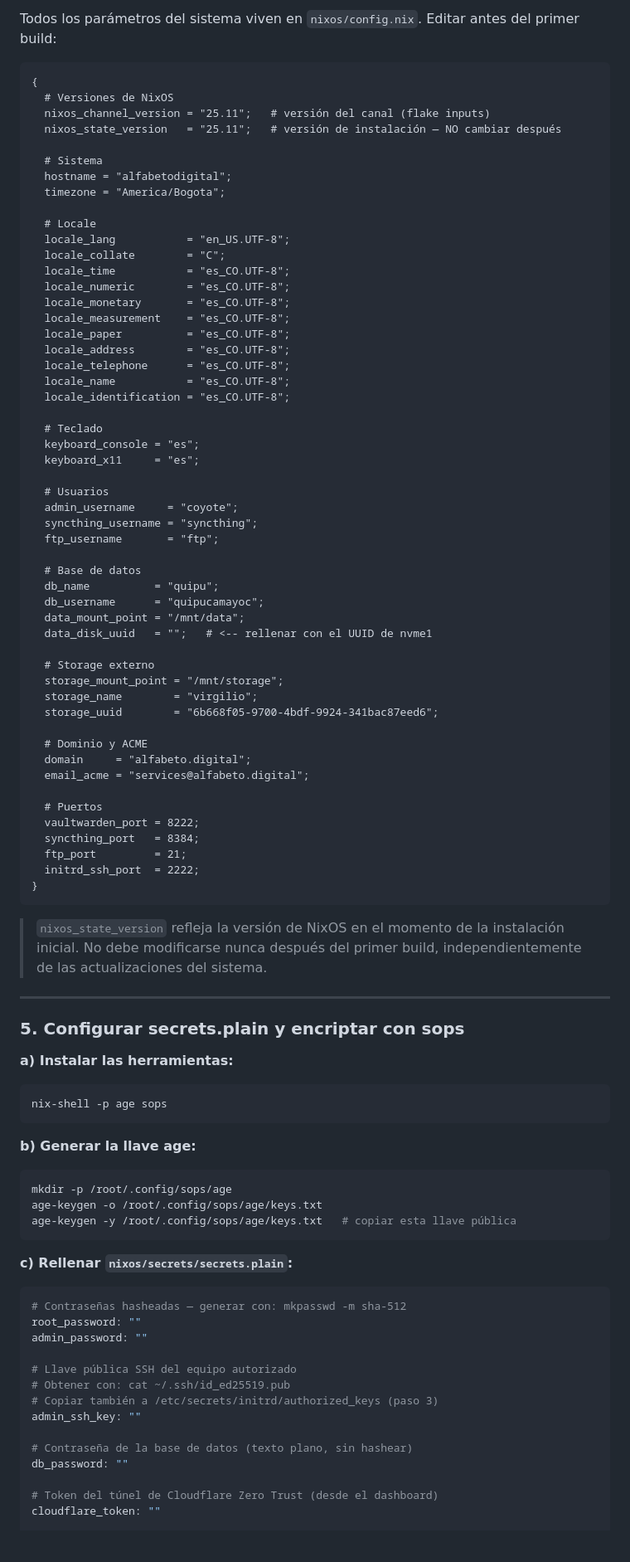
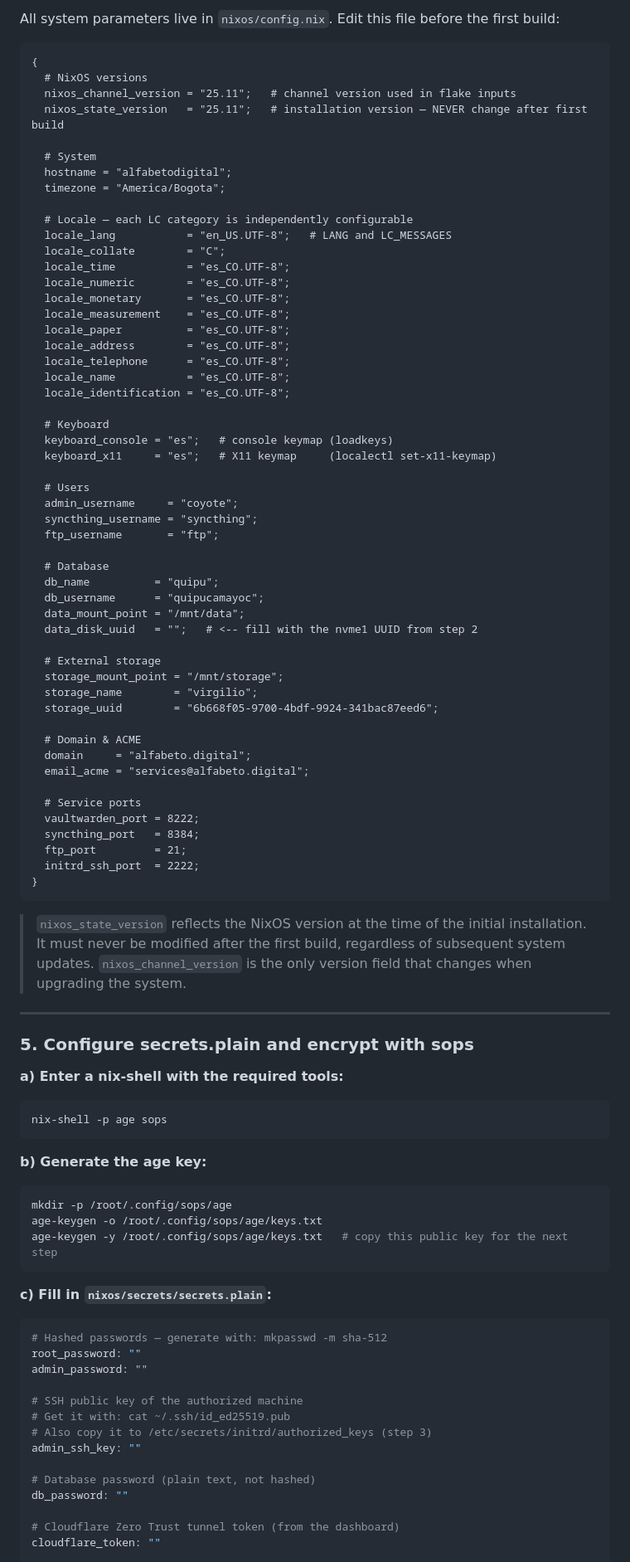
Before and after one commit to alfabeto-digital/alfabeto.digital, a Markdown page: README.md, the part around one of its changes. Shown at 83% size. Drawn GitHub-style; blank space fills up the shorter version.

````diff
--- a/README.md
+++ b/README.md
@@ -152,18 +152,18 @@ ssh -p 2222 root@<ip-del-servidor>
 
-Todos los parámetros del sistema viven en `nixos/config.nix`. Editar antes del primer build:
+All system parameters live in `nixos/config.nix`. Edit this file before the first build:
 
 ```nix
 {
-  # Versiones de NixOS
-  nixos_channel_version = "25.11";   # versión del canal (flake inputs)
-  nixos_state_version   = "25.11";   # versión de instalación — NO cambiar después
+  # NixOS versions
+  nixos_channel_version = "25.11";   # channel version used in flake inputs
+  nixos_state_version   = "25.11";   # installation version — NEVER change after first build
 
-  # Sistema
+  # System
   hostname = "alfabetodigital";
   timezone = "America/Bogota";
 
-  # Locale
-  locale_lang           = "en_US.UTF-8";
+  # Locale — each LC category is independently configurable
+  locale_lang           = "en_US.UTF-8";   # LANG and LC_MESSAGES
   locale_collate        = "C";
   locale_time           = "es_CO.UTF-8";
   locale_numeric        = "es_CO.UTF-8";
@@ -175,31 +175,31 @@ Todos los parámetros del sistema viven en `nixos/config.nix`. Editar antes del
   locale_name           = "es_CO.UTF-8";
   locale_identification = "es_CO.UTF-8";
 
-  # Teclado
-  keyboard_console = "es";
-  keyboard_x11     = "es";
+  # Keyboard
+  keyboard_console = "es";   # console keymap (loadkeys)
+  keyboard_x11     = "es";   # X11 keymap     (localectl set-x11-keymap)
 
-  # Usuarios
+  # Users
   admin_username     = "coyote";
   syncthing_username = "syncthing";
   ftp_username       = "ftp";
 
-  # Base de datos
+  # Database
   db_name          = "quipu";
   db_username      = "quipucamayoc";
   data_mount_point = "/mnt/data";
-  data_disk_uuid   = "";   # <-- rellenar con el UUID de nvme1
+  data_disk_uuid   = "";   # <-- fill with the nvme1 UUID from step 2
 
-  # Storage externo
+  # External storage
   storage_mount_point = "/mnt/storage";
   storage_name        = "virgilio";
   storage_uuid        = "6b668f05-9700-4bdf-9924-341bac87eed6";
 
-  # Dominio y ACME
+  # Domain & ACME
   domain     = "alfabeto.digital";
   email_acme = "services@alfabeto.digital";
 
-  # Puertos
+  # Service ports
   vaultwarden_port = 8222;
   syncthing_port   = 8384;
   ftp_port         = 21;
@@ -207,41 +207,41 @@ Todos los parámetros del sistema viven en `nixos/config.nix`. Editar antes del
 }
 ```
 
-> `nixos_state_version` refleja la versión de NixOS en el momento de la instalación inicial. No debe modificarse nunca después del primer build, independientemente de las actualizaciones del sistema.
+> `nixos_state_version` reflects the NixOS version at the time of the initial installation. It must never be modified after the first build, regardless of subsequent system updates. `nixos_channel_version` is the only version field that changes when upgrading the system.
 
 ---
 
-### 5. Configurar secrets.plain y encriptar con sops
+### 5. Configure secrets.plain and encrypt with sops
 
-**a) Instalar las herramientas:**
+**a) Enter a nix-shell with the required tools:**
 
 ```bash
 nix-shell -p age sops
 ```
 
-**b) Generar la llave age:**
+**b) Generate the age key:**
 
 ```bash
 mkdir -p /root/.config/sops/age
 age-keygen -o /root/.config/sops/age/keys.txt
-age-keygen -y /root/.config/sops/age/keys.txt   # copiar esta llave pública
+age-keygen -y /root/.config/sops/age/keys.txt   # copy this public key for the next step
 ```
 
-**c) Rellenar `nixos/secrets/secrets.plain`:**
+**c) Fill in `nixos/secrets/secrets.plain`:**
 
 ```yaml
-# Contraseñas hasheadas — generar con: mkpasswd -m sha-512
+# Hashed passwords — generate with: mkpasswd -m sha-512
 root_password: ""
 admin_password: ""
 
-# Llave pública SSH del equipo autorizado
-# Obtener con: cat ~/.ssh/id_ed25519.pub
-# Copiar también a /etc/secrets/initrd/authorized_keys (paso 3)
+# SSH public key of the authorized machine
+# Get it with: cat ~/.ssh/id_ed25519.pub
+# Also copy it to /etc/secrets/initrd/authorized_keys (step 3)
 admin_ssh_key: ""
 
-# Contraseña de la base de datos (texto plano, sin hashear)
+# Database password (plain text, not hashed)
 db_password: ""
 
-# Token del túnel de Cloudflare Zero Trust (desde el dashboard)
+# Cloudflare Zero Trust tunnel token (from the dashboard)
 cloudflare_token: ""
 
````
Also changed, not shown: other parts of README.md (+88 -53 lines).
